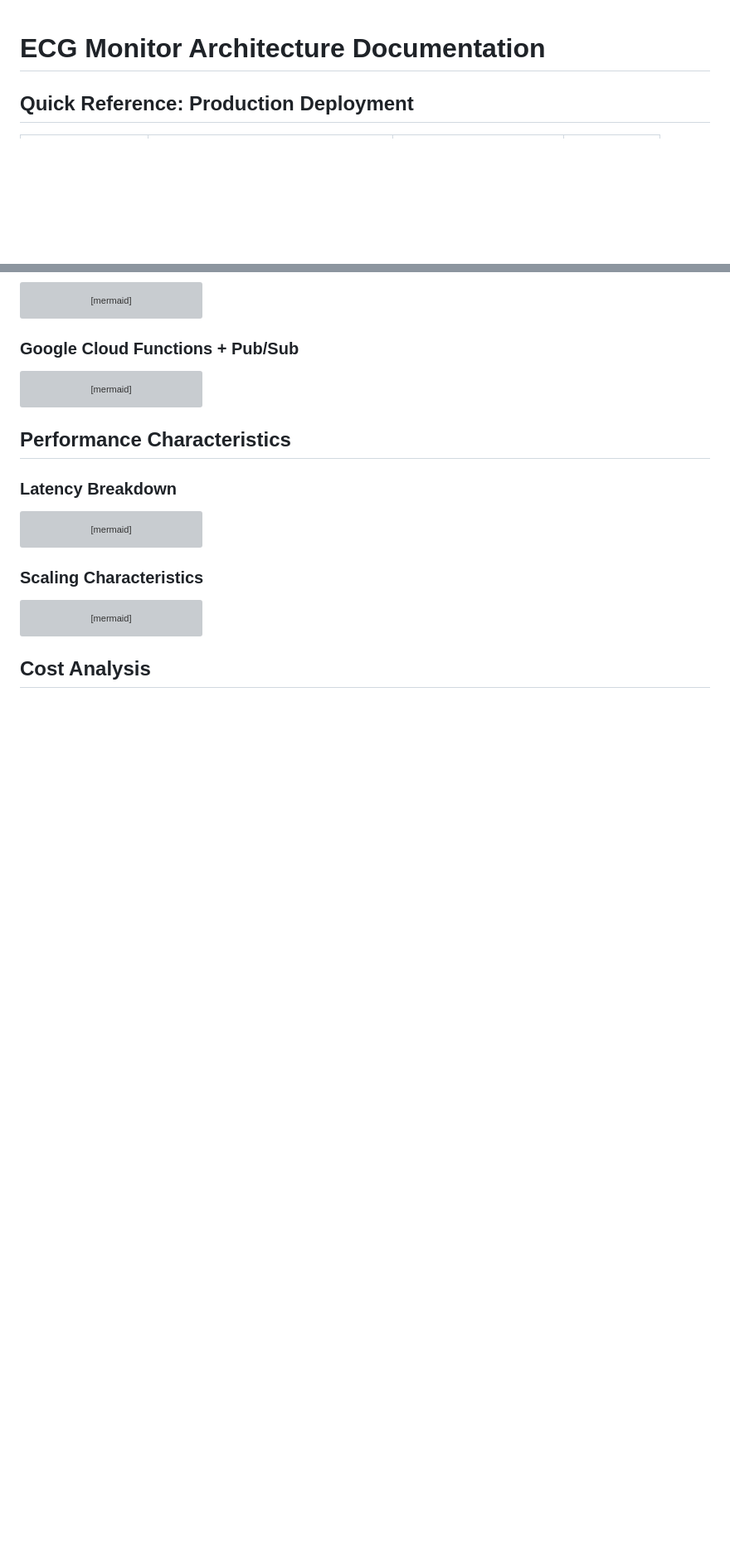
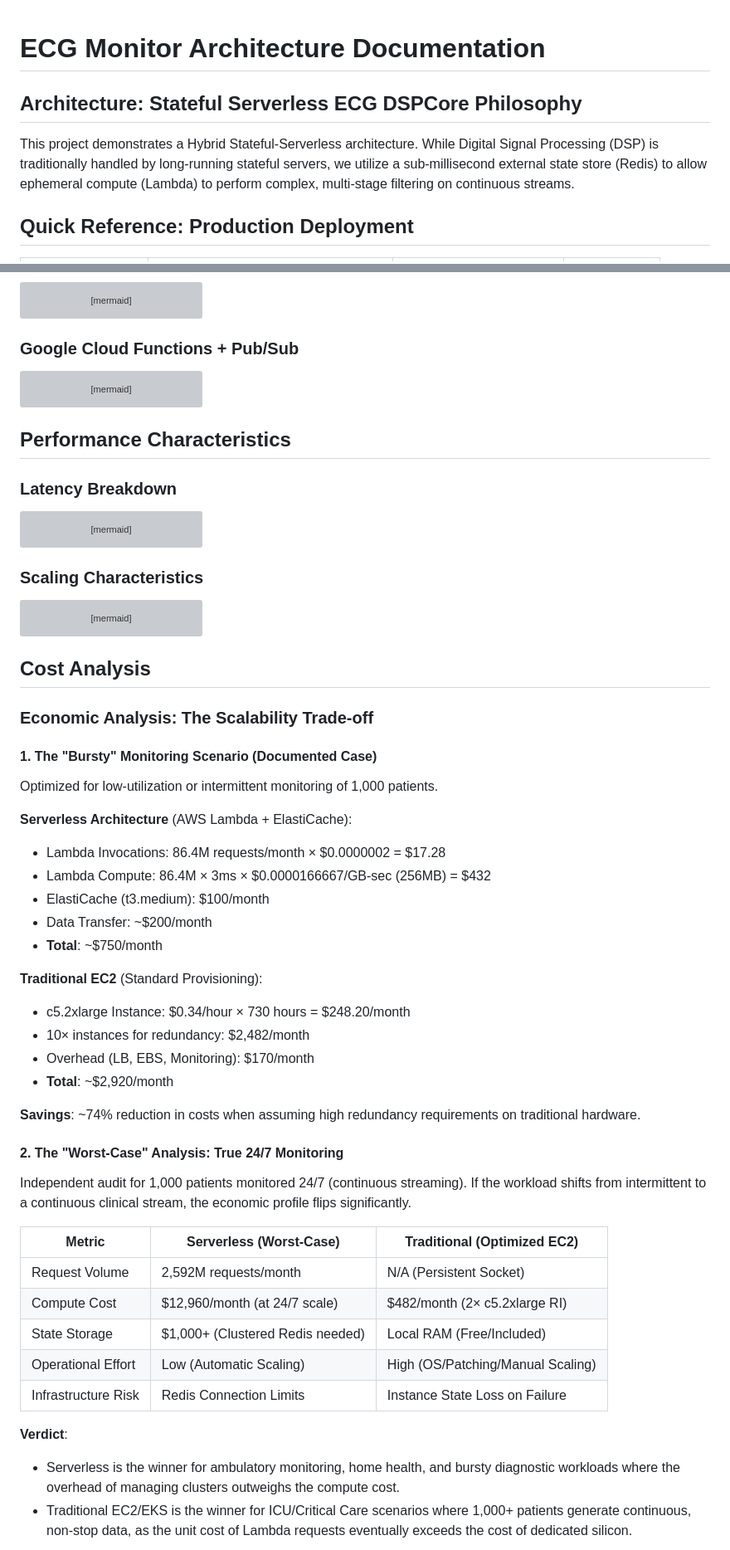
Before and after one commit to A-KGeorge/stateful-ecg-serverless-dsp, a Markdown page: ARCHITECTURE.md, 2 parts joined by grey strips. Shown at 83% size. Drawn GitHub-style; blank space fills up the shorter version; grey boxes are pictures that could not be loaded.

Commit message:
Enhance architecture documentation: expand on system components, data flow, and economic analysis for serverless vs traditional EC2 setups

````diff
--- a/ARCHITECTURE.md
+++ b/ARCHITECTURE.md
@@ -1,4 +1,8 @@
 # ECG Monitor Architecture Documentation
+
+## Architecture: Stateful Serverless ECG DSPCore Philosophy
+
+This project demonstrates a Hybrid Stateful-Serverless architecture. While Digital Signal Processing (DSP) is traditionally handled by long-running stateful servers, we utilize a sub-millisecond external state store (Redis) to allow ephemeral compute (Lambda) to perform complex, multi-stage filtering on continuous streams.
 
 ## Quick Reference: Production Deployment
 
@@ -261,4 +296,44 @@ graph LR
 
 ## Cost Analysis
 
+### Economic Analysis: The Scalability Trade-off
+
+#### 1. The "Bursty" Monitoring Scenario (Documented Case)
+
+Optimized for low-utilization or intermittent monitoring of 1,000 patients.
+
+**Serverless Architecture** (AWS Lambda + ElastiCache):
+
+- Lambda Invocations: 86.4M requests/month × $0.0000002 = $17.28
+- Lambda Compute: 86.4M × 3ms × $0.0000166667/GB-sec (256MB) = $432
+- ElastiCache (t3.medium): $100/month
+- Data Transfer: ~$200/month
+- **Total**: ~$750/month
+
+**Traditional EC2** (Standard Provisioning):
+
+- c5.2xlarge Instance: $0.34/hour × 730 hours = $248.20/month
+- 10× instances for redundancy: $2,482/month
+- Overhead (LB, EBS, Monitoring): $170/month
+- **Total**: ~$2,920/month
+
+**Savings**: ~74% reduction in costs when assuming high redundancy requirements on traditional hardware.
+
+#### 2. The "Worst-Case" Analysis: True 24/7 Monitoring
+
+Independent audit for 1,000 patients monitored 24/7 (continuous streaming). If the workload shifts from intermittent to a continuous clinical stream, the economic profile flips significantly.
+
+| Metric              | Serverless (Worst-Case)          | Traditional (Optimized EC2)       |
+| ------------------- | -------------------------------- | --------------------------------- |
+| Request Volume      | 2,592M requests/month            | N/A (Persistent Socket)           |
+| Compute Cost        | $12,960/month (at 24/7 scale)    | $482/month (2× c5.2xlarge RI)     |
+| State Storage       | $1,000+ (Clustered Redis needed) | Local RAM (Free/Included)         |
+| Operational Effort  | Low (Automatic Scaling)          | High (OS/Patching/Manual Scaling) |
+| Infrastructure Risk | Redis Connection Limits          | Instance State Loss on Failure    |
+
+**Verdict**:
+
+- Serverless is the winner for ambulatory monitoring, home health, and bursty diagnostic workloads where the overhead of managing clusters outweighs the compute cost.
+- Traditional EC2/EKS is the winner for ICU/Critical Care scenarios where 1,000+ patients generate continuous, non-stop data, as the unit cost of Lambda requests eventually exceeds the cost of dedicated silicon.
+
 ```mermaid
````
Also changed, not shown: other parts of ARCHITECTURE.md (+34 -24 lines).
